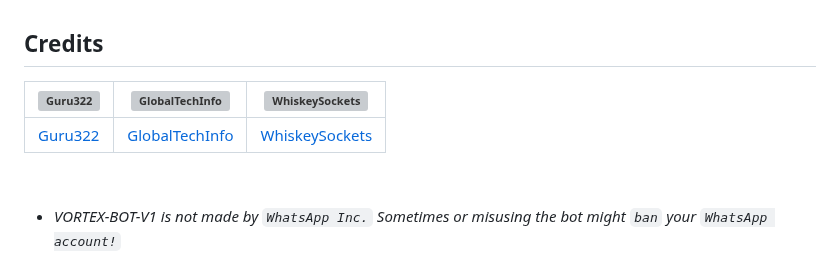
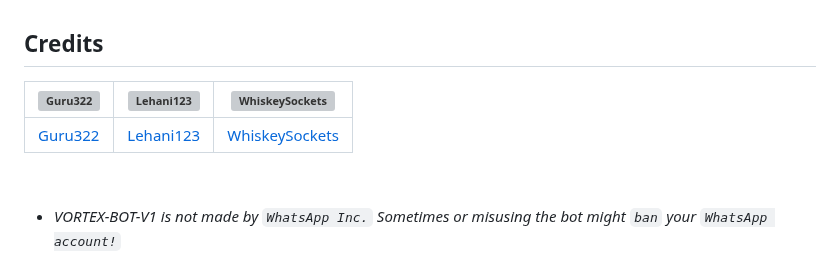
Before and after one commit to mxgamecoderv/VORTEX-MD, a Markdown page: .github/README.md, the part around the change. GitHub-like rendering; grey boxes are pictures that could not be loaded.

```diff
--- a/.github/README.md
+++ b/.github/README.md
@@ -173,9 +173,9 @@ npm install && npm start
 
 ## Credits
 
-| [![Guru322](https://github.com/Guru322.png?size=100)](https://github.com/Guru322) | [![GlobalTechInfo](https://github.com/GlobalTechInfo.png?size=100)](https://github.com/GlobalTechInfo) | [![WhiskeySockets](https://github.com/WhiskeySockets.png?size=100)](https://github.com/WhiskeySockets) |
+| [![Guru322](https://github.com/Guru322.png?size=100)](https://github.com/Guru322) | [![Lehani123](https://github.com/GlobalTechInfo.png?size=100)](https://github.com/Lehani123) | [![WhiskeySockets](https://github.com/WhiskeySockets.png?size=100)](https://github.com/WhiskeySockets) |
 | --- | --- | --- |
-| [Guru322](https://github.com/Guru322) | [GlobalTechInfo](https://github.com/GlobalTechInfo) | [WhiskeySockets](https://github.com/WhiskeySockets) |
+| [Guru322](https://github.com/Guru322) | [Lehani123](https://github.com/Lehani123) | [WhiskeySockets](https://github.com/WhiskeySockets) |
 
 <br>
 
```
